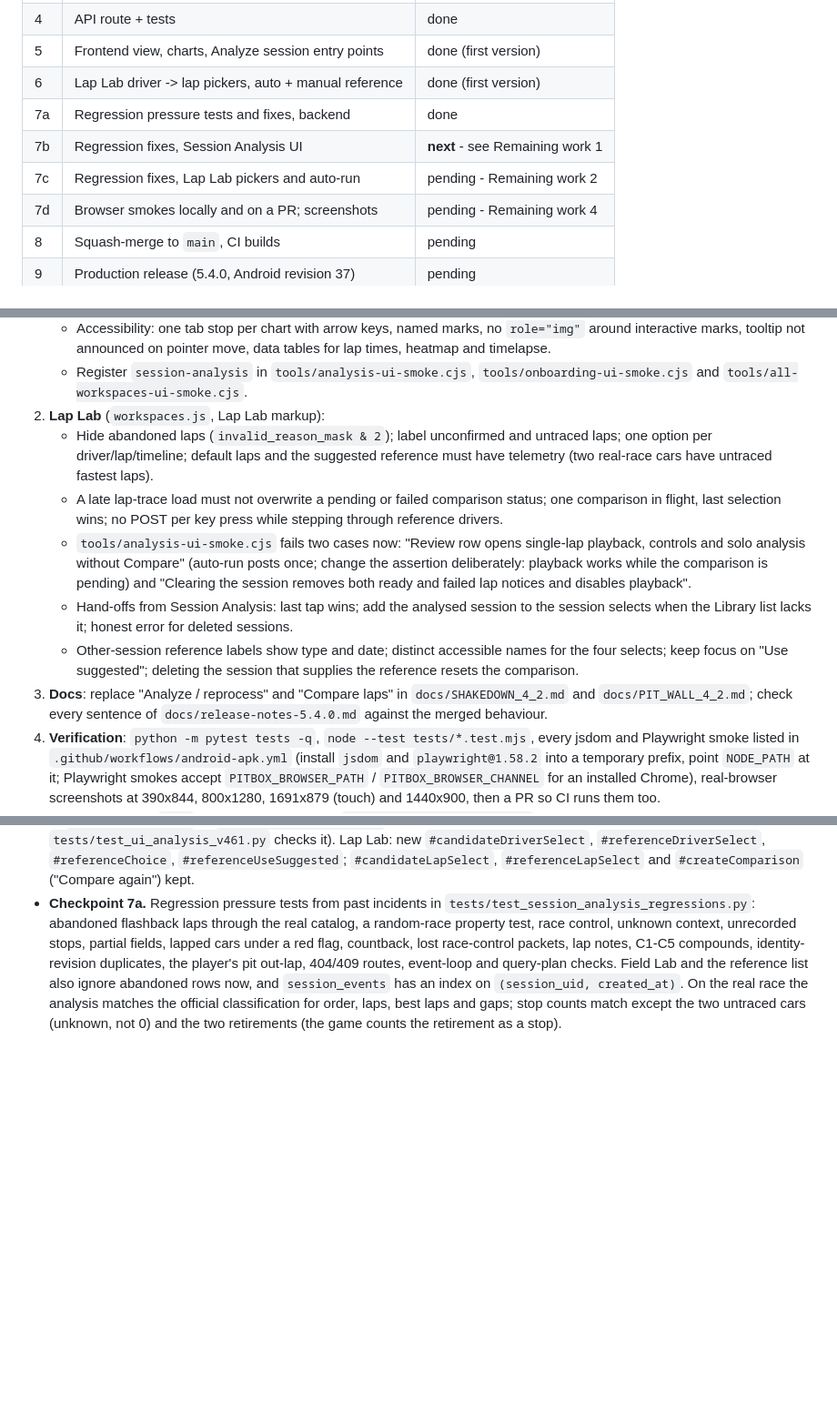
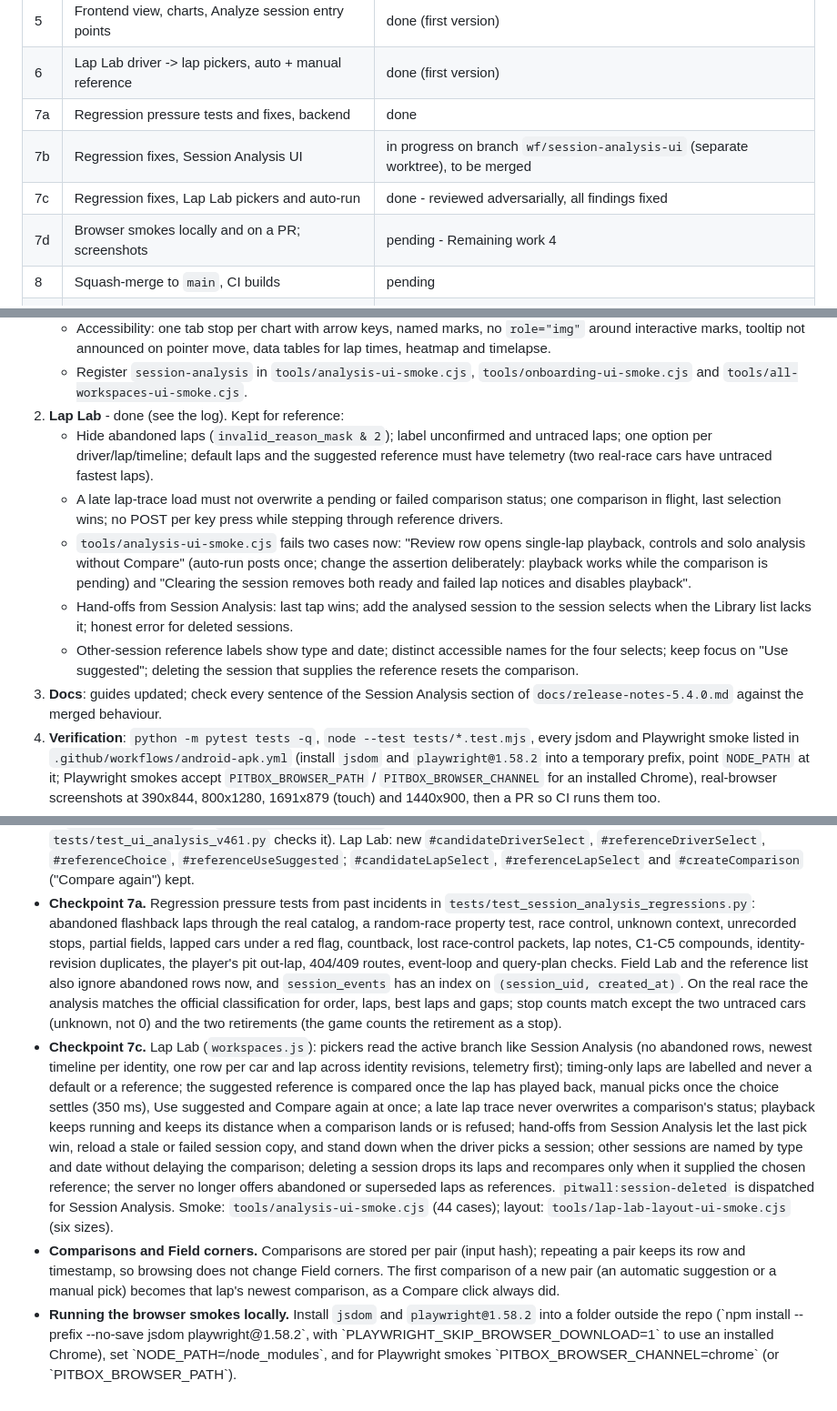
Before and after one commit to scottsart1/Pit-box, a Markdown page: docs/checkpoints/session-analysis.md, 3 parts joined by grey strips. Shown at 91% size. Drawn GitHub-style; blank space fills up the shorter version.

Commit message:
Record checkpoint 7c in the session analysis checkpoint
Co-Authored-By: Claude Opus 5.5 <noreply@anthropic.com>

```diff
--- a/docs/checkpoints/session-analysis.md
+++ b/docs/checkpoints/session-analysis.md
@@ -92,8 +92,8 @@ checkpoint.
 | 5 | Frontend view, charts, Analyze session entry points | done (first version) |
 | 6 | Lap Lab driver -> lap pickers, auto + manual reference | done (first version) |
 | 7a | Regression pressure tests and fixes, backend | done |
-| 7b | Regression fixes, Session Analysis UI | **next** - see Remaining work 1 |
-| 7c | Regression fixes, Lap Lab pickers and auto-run | pending - Remaining work 2 |
+| 7b | Regression fixes, Session Analysis UI | in progress on branch `wf/session-analysis-ui` (separate worktree), to be merged |
+| 7c | Regression fixes, Lap Lab pickers and auto-run | done - reviewed adversarially, all findings fixed |
 | 7d | Browser smokes locally and on a PR; screenshots | pending - Remaining work 4 |
 | 8 | Squash-merge to `main`, CI builds | pending |
 | 9 | Production release (5.4.0, Android revision 37) | pending |
@@ -155,7 +155,7 @@ Each item needs a behaviour test.
      move, data tables for lap times, heatmap and timelapse.
    - Register `session-analysis` in `tools/analysis-ui-smoke.cjs`,
      `tools/onboarding-ui-smoke.cjs` and `tools/all-workspaces-ui-smoke.cjs`.
-2. **Lap Lab** (`workspaces.js`, Lap Lab markup):
+2. **Lap Lab** - done (see the log). Kept for reference:
    - Hide abandoned laps (`invalid_reason_mask & 2`); label unconfirmed and
      untraced laps; one option per driver/lap/timeline; default laps and the
      suggested reference must have telemetry (two real-race cars have
@@ -174,9 +174,8 @@ Each item needs a behaviour test.
    - Other-session reference labels show type and date; distinct accessible
      names for the four selects; keep focus on "Use suggested"; deleting the
      session that supplies the reference resets the comparison.
-3. **Docs**: replace "Analyze / reprocess" and "Compare laps" in
-   `docs/SHAKEDOWN_4_2.md` and `docs/PIT_WALL_4_2.md`; check every sentence of
-   `docs/release-notes-5.4.0.md` against the merged behaviour.
+3. **Docs**: guides updated; check every sentence of the Session Analysis
+   section of `docs/release-notes-5.4.0.md` against the merged behaviour.
 4. **Verification**: `python -m pytest tests -q`, `node --test
    tests/*.test.mjs`, every jsdom and Playwright smoke listed in
    `.github/workflows/android-apk.yml` (install `jsdom` and
@@ -219,3 +218,29 @@ Each item needs a behaviour test.
   official classification for order, laps, best laps and gaps; stop counts
   match except the two untraced cars (unknown, not 0) and the two retirements
   (the game counts the retirement as a stop).
+- **Checkpoint 7c.** Lap Lab (`workspaces.js`): pickers read the active branch
+  like Session Analysis (no abandoned rows, newest timeline per identity, one
+  row per car and lap across identity revisions, telemetry first); timing-only
+  laps are labelled and never a default or a reference; the suggested reference
+  is compared once the lap has played back, manual picks once the choice
+  settles (350 ms), Use suggested and Compare again at once; a late lap trace
+  never overwrites a comparison's status; playback keeps running and keeps its
+  distance when a comparison lands or is refused; hand-offs from Session
+  Analysis let the last pick win, reload a stale or failed session copy, and
+  stand down when the driver picks a session; other sessions are named by type
+  and date without delaying the comparison; deleting a session drops its laps
+  and recompares only when it supplied the chosen reference; the server no
+  longer offers abandoned or superseded laps as references. `pitwall:session-deleted`
+  is dispatched for Session Analysis. Smoke: `tools/analysis-ui-smoke.cjs` (44
+  cases); layout: `tools/lap-lab-layout-ui-smoke.cjs` (six sizes).
+- **Comparisons and Field corners.** Comparisons are stored per pair (input
+  hash); repeating a pair keeps its row and timestamp, so browsing does not
+  change Field corners. The first comparison of a new pair (an automatic
+  suggestion or a manual pick) becomes that lap's newest comparison, as a
+  Compare click always did.
+- **Running the browser smokes locally.** Install `jsdom` and
+  `playwright@1.58.2` into a folder outside the repo (`npm install --prefix
+  <dir> --no-save jsdom playwright@1.58.2`, with
+  `PLAYWRIGHT_SKIP_BROWSER_DOWNLOAD=1` to use an installed Chrome), set
+  `NODE_PATH=<dir>/node_modules`, and for Playwright smokes
+  `PITBOX_BROWSER_CHANNEL=chrome` (or `PITBOX_BROWSER_PATH`).
```
